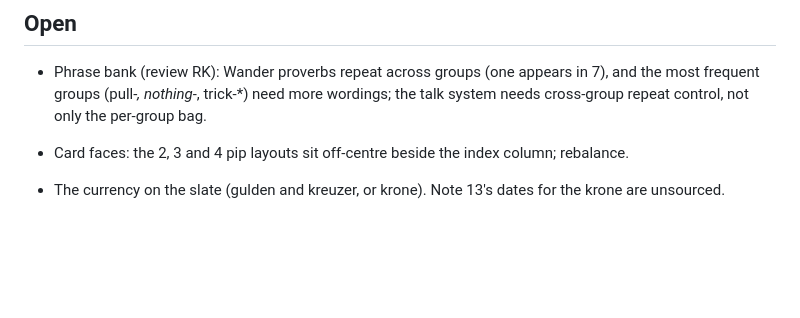
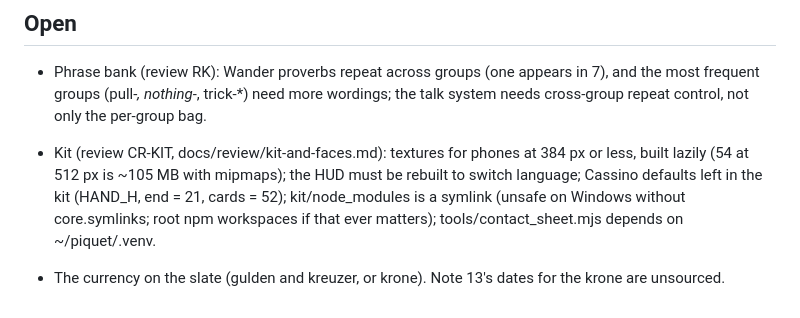
Before and after one commit to abartnof/strohmandeln, a Markdown page: PLAN.md, the part around the change. GitHub-like rendering; blank space fills up the shorter version.

Commit message:
Plan: open items from the kit-and-faces review
Co-Authored-By: Claude Opus 5.5 <noreply@anthropic.com>

```diff
--- a/PLAN.md
+++ b/PLAN.md
@@ -51,6 +51,6 @@ terminal client. Built on the parts of Cassino and Piquet that carry over.
 
 - Phrase bank (review RK): Wander proverbs repeat across groups (one appears in 7), and the most frequent groups (pull-*, nothing-*, trick-*) need more wordings; the talk system needs cross-group repeat control, not only the per-group bag.
 
-- Card faces: the 2, 3 and 4 pip layouts sit off-centre beside the index column; rebalance.
+- Kit (review CR-KIT, docs/review/kit-and-faces.md): textures for phones at 384 px or less, built lazily (54 at 512 px is ~105 MB with mipmaps); the HUD must be rebuilt to switch language; Cassino defaults left in the kit (HAND_H, end = 21, cards = 52); kit/node_modules is a symlink (unsafe on Windows without core.symlinks; root npm workspaces if that ever matters); tools/contact_sheet.mjs depends on ~/piquet/.venv.
 
 - The currency on the slate (gulden and kreuzer, or krone). Note 13's dates for the krone are unsourced.
```
